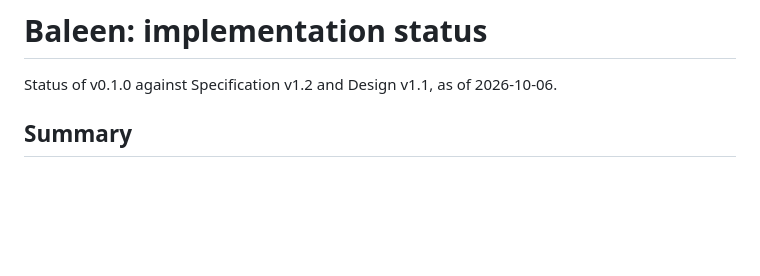
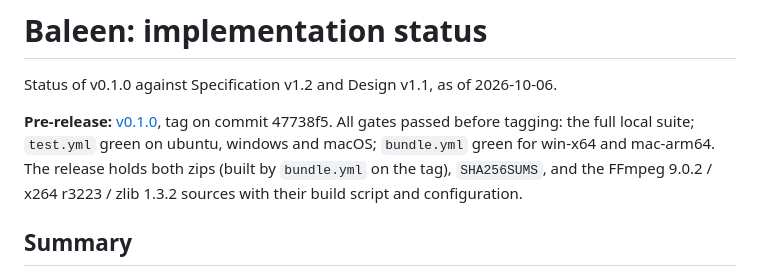
Before and after one commit to czesito/walking-whale-baleen, a Markdown page: STATUS.md, the part around the change. GitHub-like rendering; blank space fills up the shorter version.

Commit message:
STATUS: v0.1.0 pre-release published
Co-Authored-By: Claude Opus 5.5 <noreply@anthropic.com>

```diff
--- a/STATUS.md
+++ b/STATUS.md
@@ -1,6 +1,12 @@
 # Baleen: implementation status
 
 Status of v0.1.0 against Specification v1.2 and Design v1.1, as of 2026-10-06.
+
+**Pre-release:** [v0.1.0](https://github.com/czesito/walking-whale-baleen/releases/tag/v0.1.0), tag on
+commit 47738f5. All gates passed before tagging: the full local suite; `test.yml` green on ubuntu, windows
+and macOS; `bundle.yml` green for win-x64 and mac-arm64. The release holds both zips (built by
+`bundle.yml` on the tag), `SHA256SUMS`, and the FFmpeg 9.0.2 / x264 r3223 / zlib 1.3.2 sources with
+their build script and configuration.
 
 ## Summary
 
```
